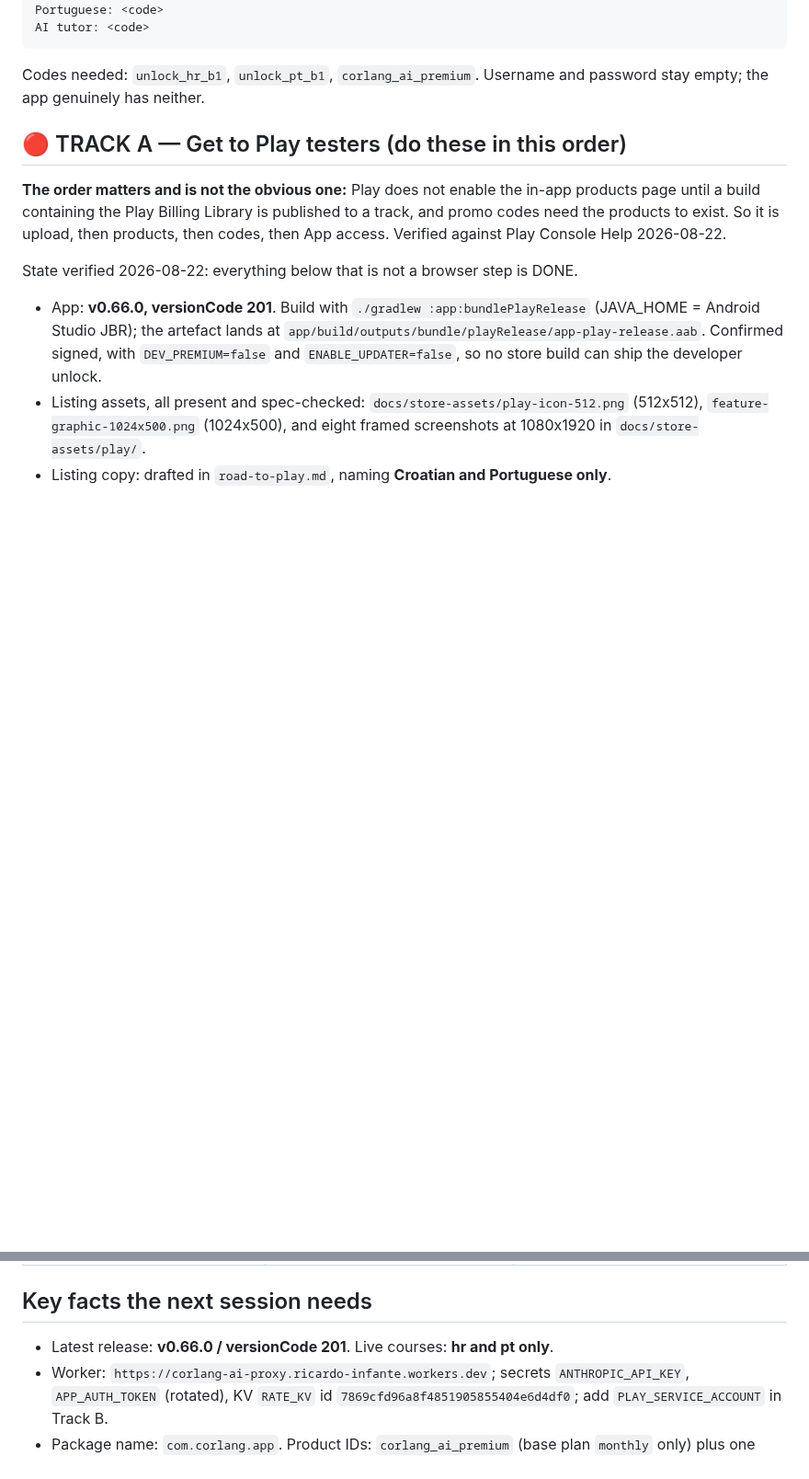
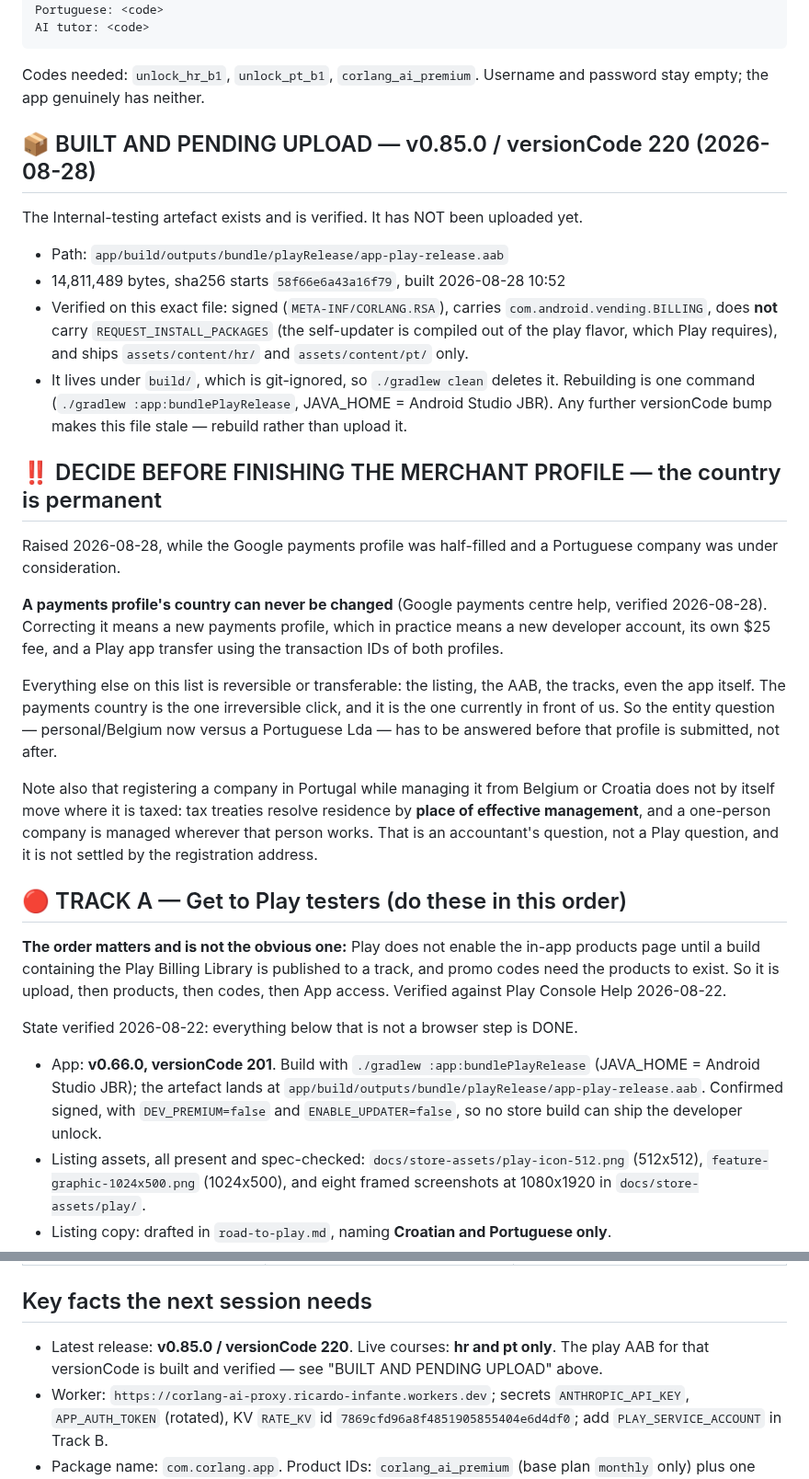
Before and after one commit to Al3grus/Corlang, a Markdown page: docs/PENDING.md, 2 parts joined by grey strips. Shown at 92% size. GitHub-like rendering; blank space fills up the shorter version.

Commit message:
Pending list: the AAB is built, and the merchant country is a one-way door
Records the verified v0.85.0/vc220 play bundle as built-but-not-uploaded, with the
checks run against that exact file, and flags that a Google payments profile's
country can never be changed - so the Portugal-versus-Belgium entity question has
to be answered before that profile is submitted, not after.

```diff
--- a/docs/PENDING.md
+++ b/docs/PENDING.md
@@ -150,6 +150,39 @@ AI tutor: <code>
 
 Codes needed: `unlock_hr_b1`, `unlock_pt_b1`, `corlang_ai_premium`. Username and password stay
 empty; the app genuinely has neither.
+
+## 📦 BUILT AND PENDING UPLOAD — v0.85.0 / versionCode 220 (2026-08-28)
+
+The Internal-testing artefact exists and is verified. It has NOT been uploaded yet.
+
+- Path: `app/build/outputs/bundle/playRelease/app-play-release.aab`
+- 14,811,489 bytes, sha256 starts `58f66e6a43a16f79`, built 2026-08-28 10:52
+- Verified on this exact file: signed (`META-INF/CORLANG.RSA`), carries
+  `com.android.vending.BILLING`, does **not** carry `REQUEST_INSTALL_PACKAGES` (the self-updater
+  is compiled out of the play flavor, which Play requires), and ships `assets/content/hr/` and
+  `assets/content/pt/` only.
+- It lives under `build/`, which is git-ignored, so `./gradlew clean` deletes it. Rebuilding is
+  one command (`./gradlew :app:bundlePlayRelease`, JAVA_HOME = Android Studio JBR). Any further
+  versionCode bump makes this file stale — rebuild rather than upload it.
+
+## ‼️ DECIDE BEFORE FINISHING THE MERCHANT PROFILE — the country is permanent
+
+Raised 2026-08-28, while the Google payments profile was half-filled and a Portuguese company was
+under consideration.
+
+**A payments profile's country can never be changed** (Google payments centre help, verified
+2026-08-28). Correcting it means a new payments profile, which in practice means a new developer
+account, its own $25 fee, and a Play app transfer using the transaction IDs of both profiles.
+
+Everything else on this list is reversible or transferable: the listing, the AAB, the tracks, even
+the app itself. The payments country is the one irreversible click, and it is the one currently in
+front of us. So the entity question — personal/Belgium now versus a Portuguese Lda — has to be
+answered before that profile is submitted, not after.
+
+Note also that registering a company in Portugal while managing it from Belgium or Croatia does not
+by itself move where it is taxed: tax treaties resolve residence by **place of effective
+management**, and a one-person company is managed wherever that person works. That is an
+accountant's question, not a Play question, and it is not settled by the registration address.
 
 ## 🔴 TRACK A — Get to Play testers (do these in this order)
 
@@ -417,7 +450,8 @@ wrong the moment production goes live, so they are listed here rather than trust
 | corlang.app domain + proton email | ✅ have | optional website (Track F) |
 
 ## Key facts the next session needs
-- Latest release: **v0.66.0 / versionCode 201**. Live courses: **hr and pt only**.
+- Latest release: **v0.85.0 / versionCode 220**. Live courses: **hr and pt only**.
+  The play AAB for that versionCode is built and verified — see "BUILT AND PENDING UPLOAD" above.
 - Worker: `https://corlang-ai-proxy.ricardo-infante.workers.dev`; secrets `ANTHROPIC_API_KEY`,
   `APP_AUTH_TOKEN` (rotated), KV `RATE_KV` id `7869cfd96a8f4851905855404e6d4df0`; add
   `PLAY_SERVICE_ACCOUNT` in Track B.
```
